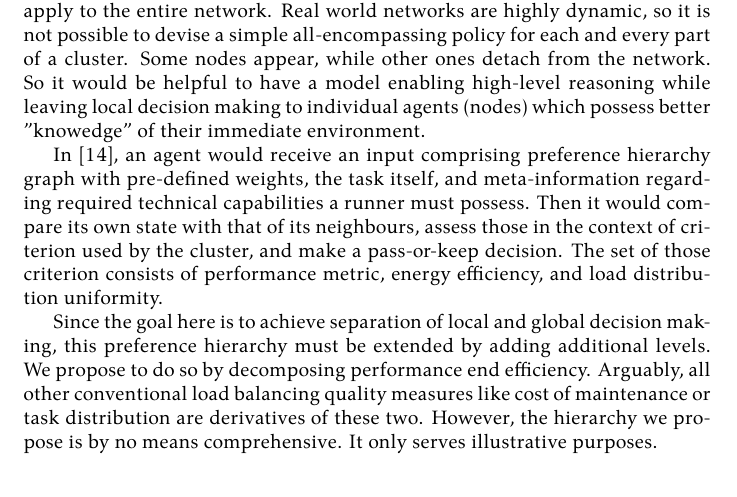
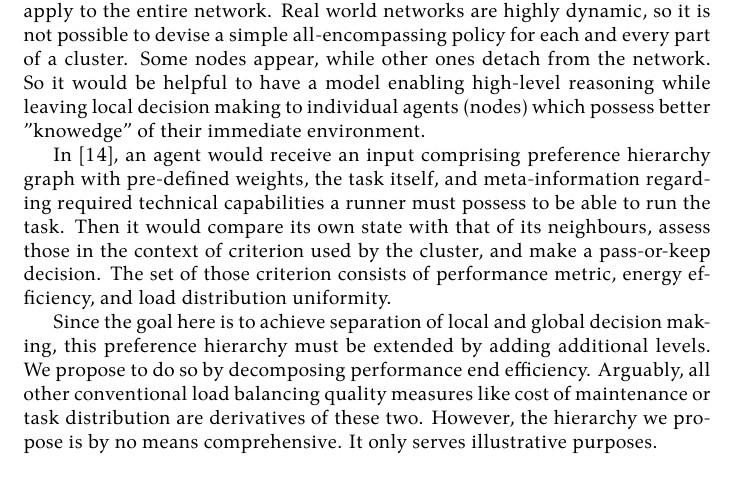
Before and after one commit to damurashov/Paper-load-balance-data-fusion-May-2022, a LaTeX paper (main.tex, which reads relayRace/verbalDescription.tex): part of page 7 of 10, cut so that both start at the same text. Compiled offline with XeLaTeX.

Commit message:
[relayRace:verbalDescription] Enh | Lang.

```diff
--- a/relayRace/verbalDescription.tex
+++ b/relayRace/verbalDescription.tex
@@ -1,4 +1,4 @@
-In \cite{murashov-2022}, an agent would receive an input comprising preference hierarchy graph with pre-defined weights, the task itself, and meta-information regarding required technical capabilities a runner must possess.
+In \cite{murashov-2022}, an agent would receive an input comprising preference hierarchy graph with pre-defined weights, the task itself, and meta-information regarding required technical capabilities a runner must possess to be able to run the task.
 Then it would compare its own state with that of its neighbours, assess those in the context of criterion used by the cluster, and make a pass-or-keep decision.
 The set of those criterion consists of performance metric, energy efficiency, and load distribution uniformity.
 
```
